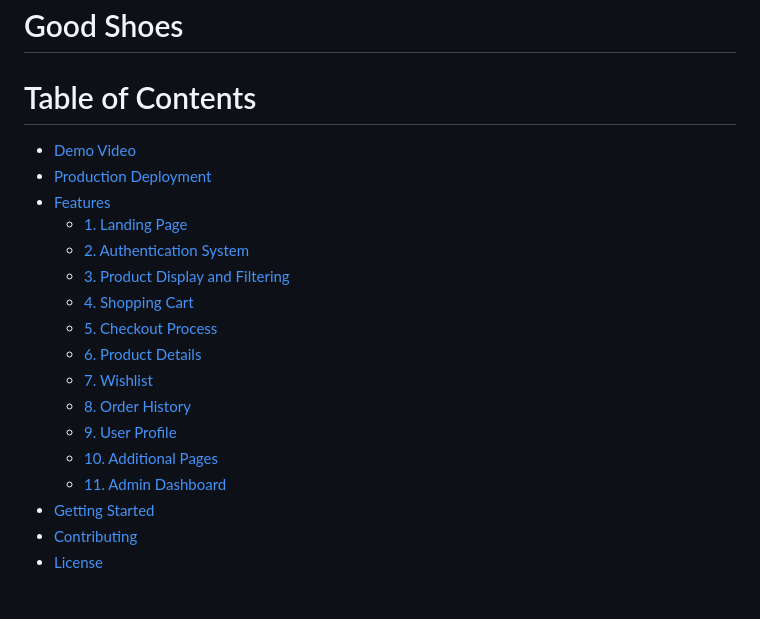
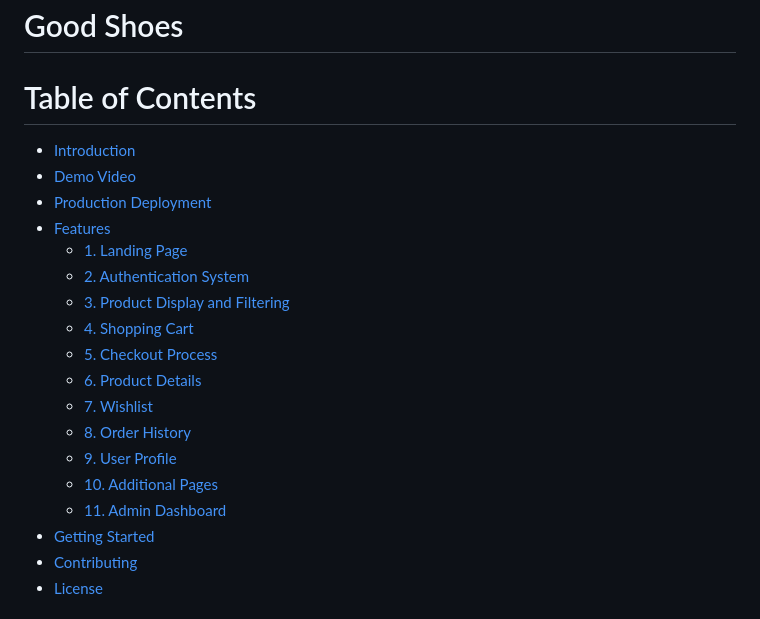
Before and after one commit to BasmalaMohamed46/Good-Shoes, a Markdown page: README.md, the part around the change printed below. Rendered like a GitHub page.

```diff
--- a/README.md
+++ b/README.md
@@ -2,6 +2,7 @@
 
 # Table of Contents
 
+- [Introduction](#introduction)
 - [Demo Video](#demo-video)
 - [Production Deployment](#production-deployment)
 - [Features](#features)
```
Also changed, not shown: other parts of README.md (+11 -11 lines).
